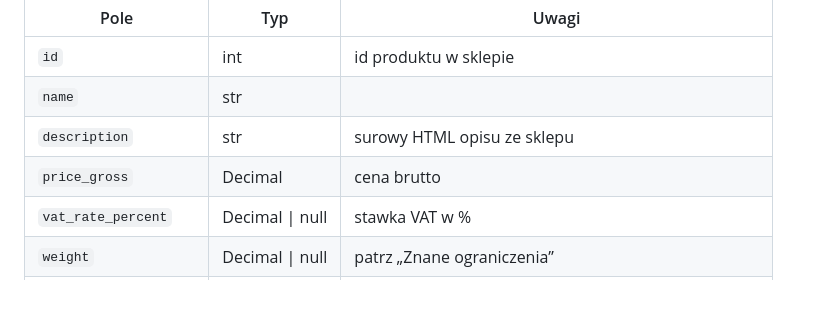
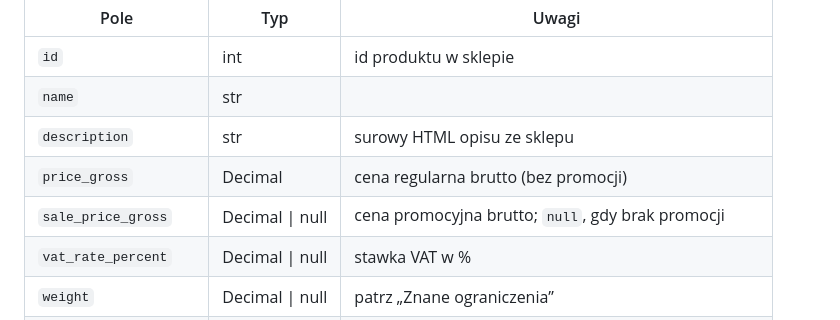
Before and after one commit to irunislaw/Biznes-Elektroniczny, a Markdown page: scraper/README.md, the part around the change. GitHub-like rendering; blank space fills up the shorter version.

Commit message:
aktualizacja atrybutow modelu Product

```diff
--- a/scraper/README.md
+++ b/scraper/README.md
@@ -37,7 +37,8 @@ Wszystkie polecenia uruchamiaj z katalogu `scraper/`
 | `id` | int | id produktu w sklepie |
 | `name` | str | |
 | `description` | str | surowy HTML opisu ze sklepu |
-| `price_gross` | Decimal | cena brutto |
+| `price_gross` | Decimal | cena regularna brutto (bez promocji) |
+| `sale_price_gross` | Decimal \| null | cena promocyjna brutto; `null`, gdy brak promocji |
 | `vat_rate_percent` | Decimal \| null | stawka VAT w % |
 | `weight` | Decimal \| null | patrz „Znane ograniczenia” |
 | `attributes` | dict | patrz „Znane ograniczenia” |
```
